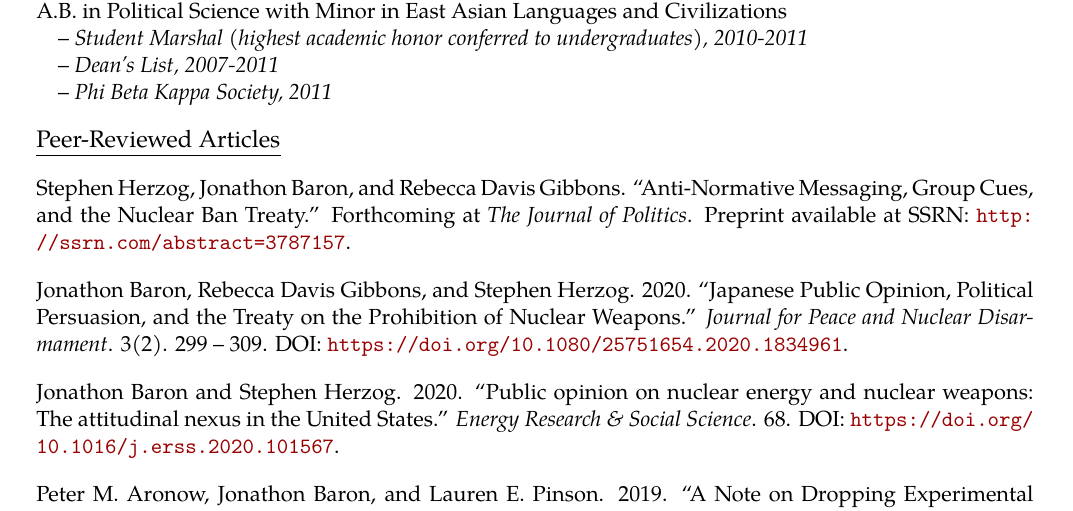
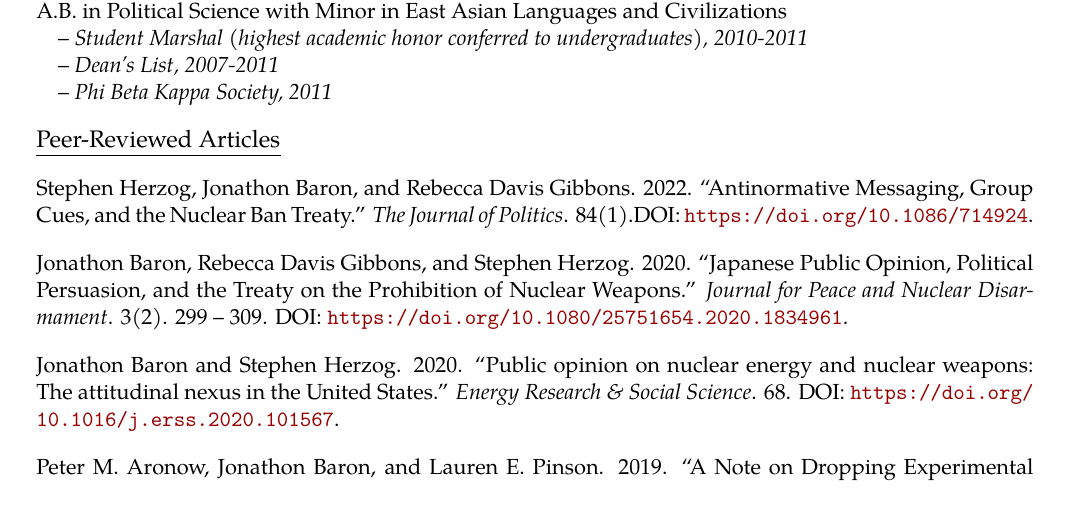
Before and after one commit to jonathonbaron/jonathonbaron.github.io, a LaTeX CV (cv/baron_cv.tex): part of page 1 of 3, cut so that both start at the same text. Compiled offline with pdfLaTeX.

Commit message:
Updates CV.

```diff
--- a/cv/baron_cv.tex
+++ b/cv/baron_cv.tex
@@ -133,7 +133,7 @@
 \vspace{0.13in}
 
 \begin{tabular*}{7.1in}{p{6.925in}p{3cm}}
-Stephen Herzog, Jonathon Baron, and Rebecca Davis Gibbons. ``Anti-Normative Messaging, Group Cues, and the Nuclear Ban Treaty.'' Forthcoming at \textit{The Journal of Politics}. Preprint available at SSRN: \url{http://ssrn.com/abstract=3787157}.
+Stephen Herzog, Jonathon Baron, and Rebecca Davis Gibbons. 2022. ``Antinormative Messaging, Group Cues, and the Nuclear Ban Treaty.'' \textit{The Journal of Politics}. 84(1).DOI: \url{https://doi.org/10.1086/714924}.
 \end{tabular*}
 
 \vspace{0.13in}
```
Also changed, not shown: cv/baron_cv.pdf, 2 other files.
